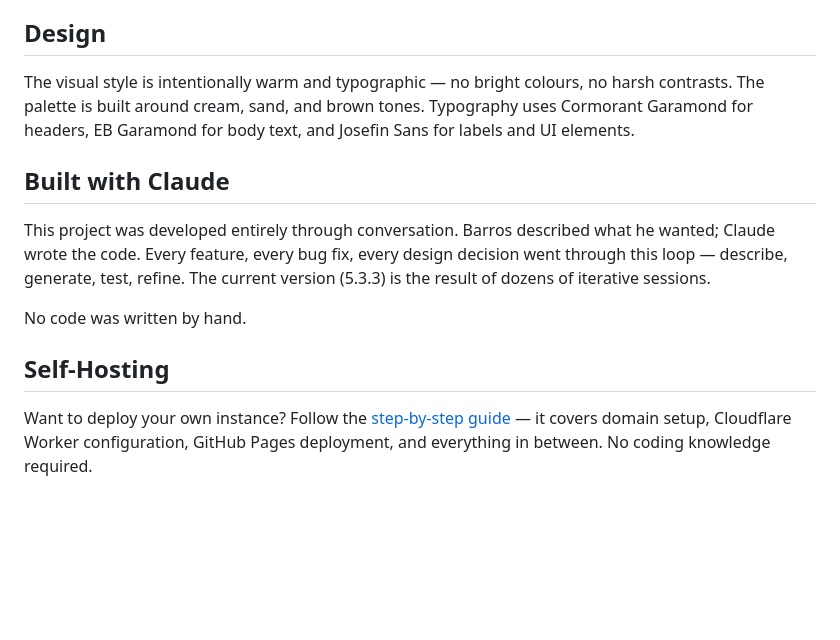
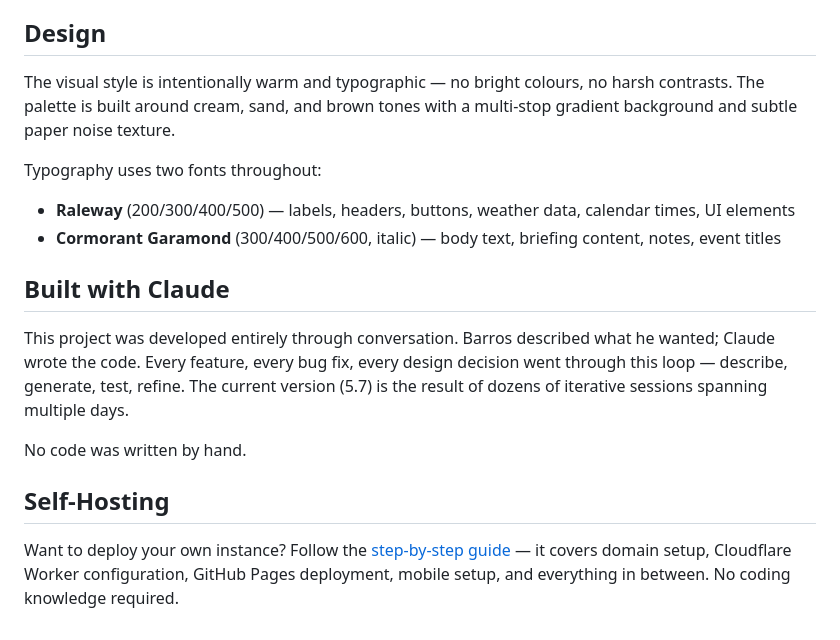
Before and after one commit to 8arros/homepage, a Markdown page: README.md, the part around one of its changes. GitHub-like rendering; blank space fills up the shorter version.

```diff
--- a/README.md
+++ b/README.md
@@ -50,14 +68,19 @@ The site is protected by token-based authentication. The Worker validates creden
 
 ## Design
 
-The visual style is intentionally warm and typographic — no bright colours, no harsh contrasts. The palette is built around cream, sand, and brown tones. Typography uses Cormorant Garamond for headers, EB Garamond for body text, and Josefin Sans for labels and UI elements.
+The visual style is intentionally warm and typographic — no bright colours, no harsh contrasts. The palette is built around cream, sand, and brown tones with a multi-stop gradient background and subtle paper noise texture.
+
+Typography uses two fonts throughout:
+
+- **Raleway** (200/300/400/500) — labels, headers, buttons, weather data, calendar times, UI elements
+- **Cormorant Garamond** (300/400/500/600, italic) — body text, briefing content, notes, event titles
 
 ## Built with Claude
 
-This project was developed entirely through conversation. Barros described what he wanted; Claude wrote the code. Every feature, every bug fix, every design decision went through this loop — describe, generate, test, refine. The current version (5.3.3) is the result of dozens of iterative sessions.
+This project was developed entirely through conversation. Barros described what he wanted; Claude wrote the code. Every feature, every bug fix, every design decision went through this loop — describe, generate, test, refine. The current version (5.7) is the result of dozens of iterative sessions spanning multiple days.
 
 No code was written by hand.
 
 ## Self-Hosting
 
-Want to deploy your own instance? Follow the [step-by-step guide](HOWTO.md) — it covers domain setup, Cloudflare Worker configuration, GitHub Pages deployment, and everything in between. No coding knowledge required.
+Want to deploy your own instance? Follow the [step-by-step guide](HOWTO.md) — it covers domain setup, Cloudflare Worker configuration, GitHub Pages deployment, mobile setup, and everything in between. No coding knowledge required.
```
Also changed, not shown: other parts of README.md (+24 -6 lines).
